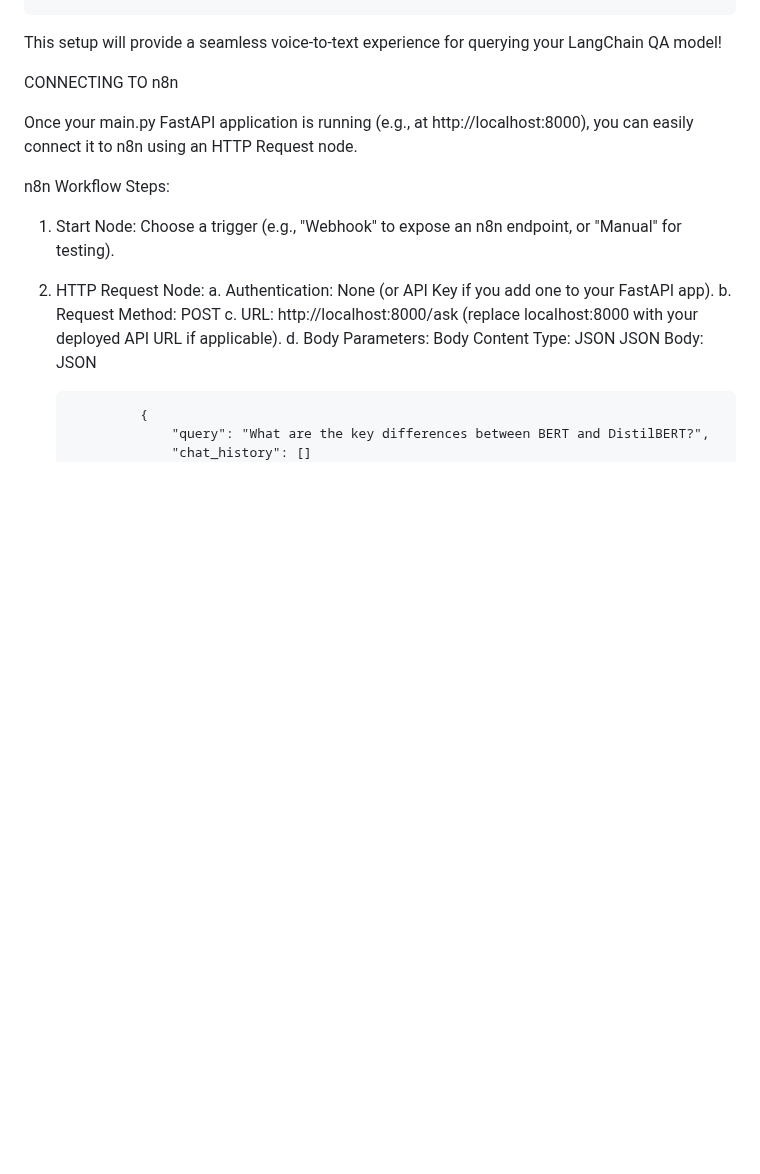
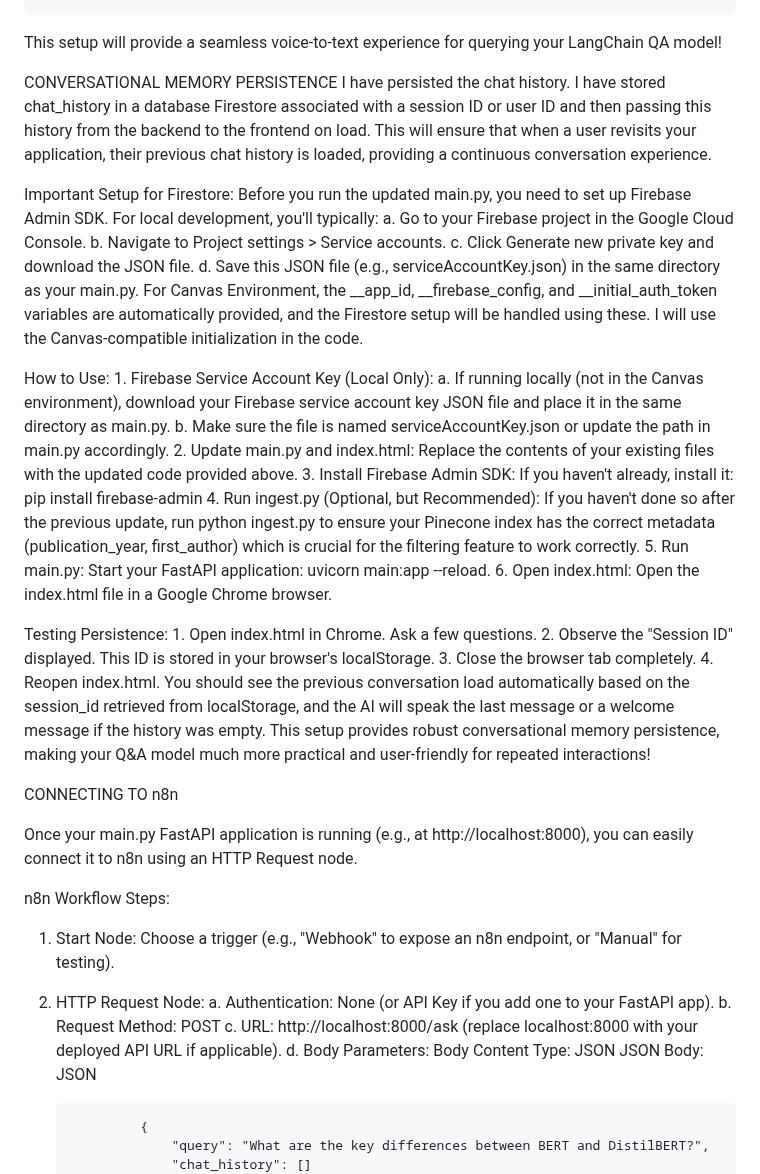
Before and after one commit to ForamUdani/Voice-Powered-QnA-model-using-Langchain, a Markdown page: README.md, the part around the change. Rendered like a GitHub page; blank space fills up the shorter version.

```diff
--- a/README.md
+++ b/README.md
@@ -58,6 +58,36 @@ How to Use:
 
 This setup will provide a seamless voice-to-text experience for querying your LangChain QA model!
 
+CONVERSATIONAL MEMORY PERSISTENCE
+ I have persisted the chat history. I have stored chat_history in a database Firestore associated with a session ID or user ID and then passing this history from the backend to the frontend on load.
+ This will ensure that when a user revisits your application, their previous chat history is loaded, providing a continuous conversation experience.
+
+Important Setup for Firestore:
+Before you run the updated main.py, you need to set up Firebase Admin SDK.
+For local development, you'll typically:
+    a. Go to your Firebase project in the Google Cloud Console.
+    b. Navigate to Project settings > Service accounts.
+    c. Click Generate new private key and download the JSON file.
+    d. Save this JSON file (e.g., serviceAccountKey.json) in the same directory as your main.py.
+For Canvas Environment, the __app_id, __firebase_config, and __initial_auth_token variables are automatically provided, and the Firestore setup will be handled using these. I will use the Canvas-compatible initialization in the code.
+
+How to Use:
+    1. Firebase Service Account Key (Local Only):
+        a. If running locally (not in the Canvas environment), download your Firebase service account key JSON file and place it in the same directory as main.py.
+        b. Make sure the file is named serviceAccountKey.json or update the path in main.py accordingly.
+    2. Update main.py and index.html: Replace the contents of your existing files with the updated code provided above.
+    3. Install Firebase Admin SDK: If you haven't already, install it:
+        pip install firebase-admin
+    4. Run ingest.py (Optional, but Recommended): If you haven't done so after the previous update, run python ingest.py to ensure your Pinecone index has the correct metadata (publication_year, first_author) which is crucial for the filtering feature to work correctly.
+    5. Run main.py: Start your FastAPI application: uvicorn main:app --reload.
+    6. Open index.html: Open the index.html file in a Google Chrome browser.
+
+Testing Persistence:
+    1. Open index.html in Chrome. Ask a few questions.
+    2. Observe the "Session ID" displayed. This ID is stored in your browser's localStorage.
+    3. Close the browser tab completely.
+    4. Reopen index.html. You should see the previous conversation load automatically based on the session_id       retrieved from localStorage, and the AI will speak the last message or a welcome message if the history was empty.
+This setup provides robust conversational memory persistence, making your Q&A model much more practical and user-friendly for repeated interactions!
 
 CONNECTING TO n8n
 
```
